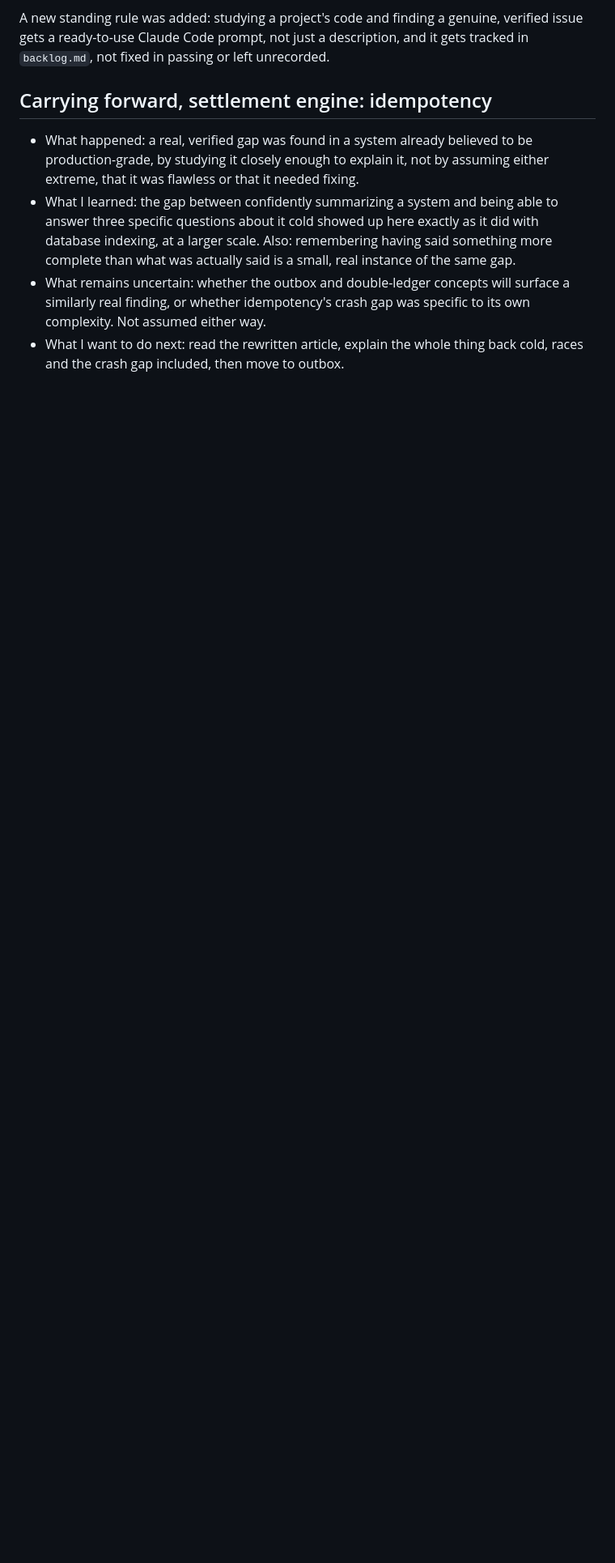
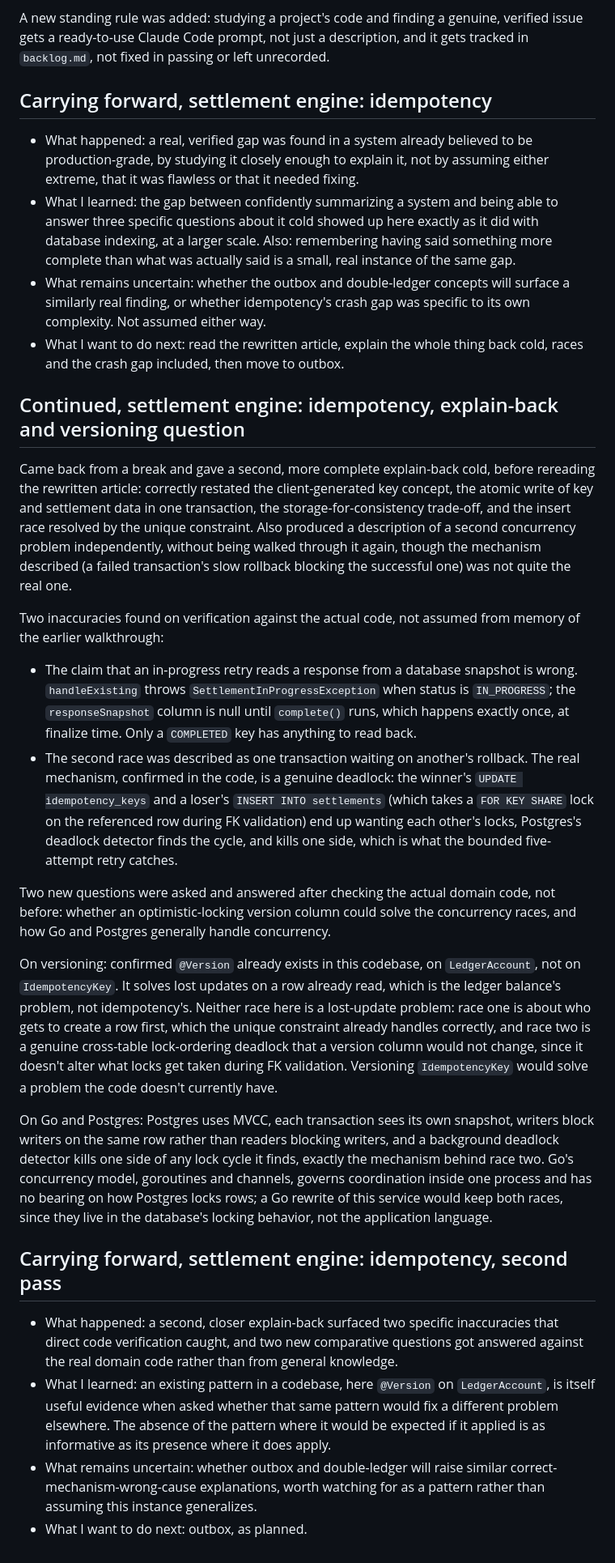
Before and after one commit to Miguel-Shinyenyi/UMWAYI, a Markdown page: journal/entries/2026-09-21.md, the part around the change. Shown at 81% size. Rendered like a GitHub page; blank space fills up the shorter version.

Commit message:
Log second idempotency explain-back, versioning and Go/Postgres questions
Journal: a second cold explain-back surfaced two inaccuracies caught by
verifying against the actual code (in-progress retries throw
SettlementInProgressException rather than reading a snapshot; the second
race is a real FK-lock deadlock, not a slow rollback). Also records why
an optimistic-locking version column wouldn't fix either race, given
@Version already lives on LedgerAccount and not IdempotencyKey, and that
a Go rewrite would keep both races since they live in Postgres locking.

Co-Authored-By: Claude Sonnet 5 <noreply@anthropic.com>

```diff
--- a/journal/entries/2026-09-21.md
+++ b/journal/entries/2026-09-21.md
@@ -125,3 +125,61 @@ issue gets a ready-to-use Claude Code prompt, not just a description, and it get
   complexity. Not assumed either way.
 - What I want to do next: read the rewritten article, explain the whole thing back cold,
   races and the crash gap included, then move to outbox.
+
+## Continued, settlement engine: idempotency, explain-back and versioning question
+
+Came back from a break and gave a second, more complete explain-back cold, before rereading
+the rewritten article: correctly restated the client-generated key concept, the atomic
+write of key and settlement data in one transaction, the storage-for-consistency trade-off,
+and the insert race resolved by the unique constraint. Also produced a description of a
+second concurrency problem independently, without being walked through it again, though the
+mechanism described (a failed transaction's slow rollback blocking the successful one) was
+not quite the real one.
+
+Two inaccuracies found on verification against the actual code, not assumed from memory of
+the earlier walkthrough:
+
+- The claim that an in-progress retry reads a response from a database snapshot is wrong.
+  `handleExisting` throws `SettlementInProgressException` when status is `IN_PROGRESS`; the
+  `responseSnapshot` column is null until `complete()` runs, which happens exactly once, at
+  finalize time. Only a `COMPLETED` key has anything to read back.
+- The second race was described as one transaction waiting on another's rollback. The real
+  mechanism, confirmed in the code, is a genuine deadlock: the winner's
+  `UPDATE idempotency_keys` and a loser's `INSERT INTO settlements` (which takes a
+  `FOR KEY SHARE` lock on the referenced row during FK validation) end up wanting each
+  other's locks, Postgres's deadlock detector finds the cycle, and kills one side, which
+  is what the bounded five-attempt retry catches.
+
+Two new questions were asked and answered after checking the actual domain code, not
+before: whether an optimistic-locking version column could solve the concurrency races, and
+how Go and Postgres generally handle concurrency.
+
+On versioning: confirmed `@Version` already exists in this codebase, on `LedgerAccount`, not
+on `IdempotencyKey`. It solves lost updates on a row already read, which is the ledger
+balance's problem, not idempotency's. Neither race here is a lost-update problem: race one
+is about who gets to create a row first, which the unique constraint already handles
+correctly, and race two is a genuine cross-table lock-ordering deadlock that a version
+column would not change, since it doesn't alter what locks get taken during FK validation.
+Versioning `IdempotencyKey` would solve a problem the code doesn't currently have.
+
+On Go and Postgres: Postgres uses MVCC, each transaction sees its own snapshot, writers
+block writers on the same row rather than readers blocking writers, and a background
+deadlock detector kills one side of any lock cycle it finds, exactly the mechanism behind
+race two. Go's concurrency model, goroutines and channels, governs coordination inside one
+process and has no bearing on how Postgres locks rows; a Go rewrite of this service would
+keep both races, since they live in the database's locking behavior, not the application
+language.
+
+## Carrying forward, settlement engine: idempotency, second pass
+
+- What happened: a second, closer explain-back surfaced two specific inaccuracies that
+  direct code verification caught, and two new comparative questions got answered against
+  the real domain code rather than from general knowledge.
+- What I learned: an existing pattern in a codebase, here `@Version` on `LedgerAccount`, is
+  itself useful evidence when asked whether that same pattern would fix a different problem
+  elsewhere. The absence of the pattern where it would be expected if it applied is as
+  informative as its presence where it does apply.
+- What remains uncertain: whether outbox and double-ledger will raise similar
+  correct-mechanism-wrong-cause explanations, worth watching for as a pattern rather than
+  assuming this instance generalizes.
+- What I want to do next: outbox, as planned.
```
